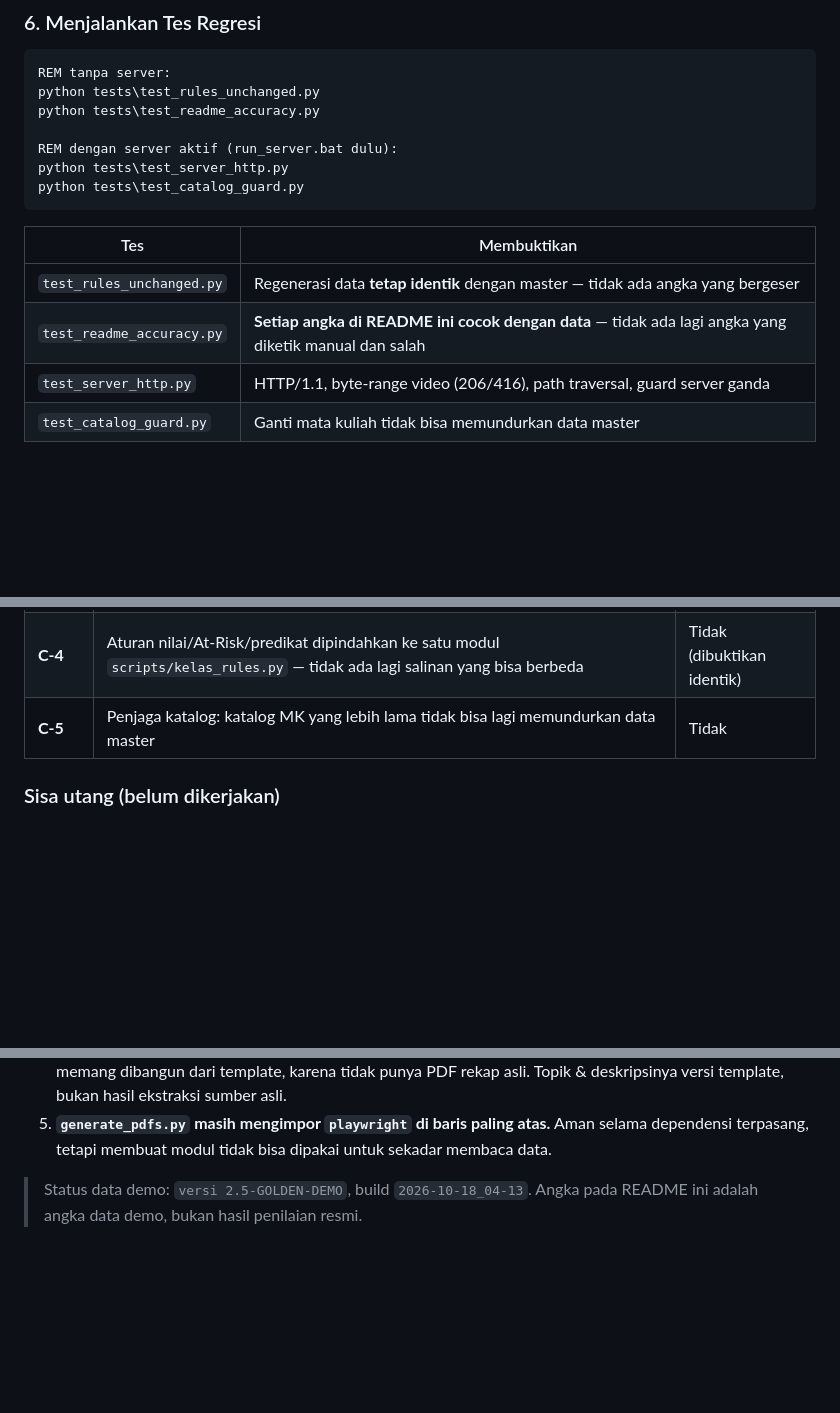
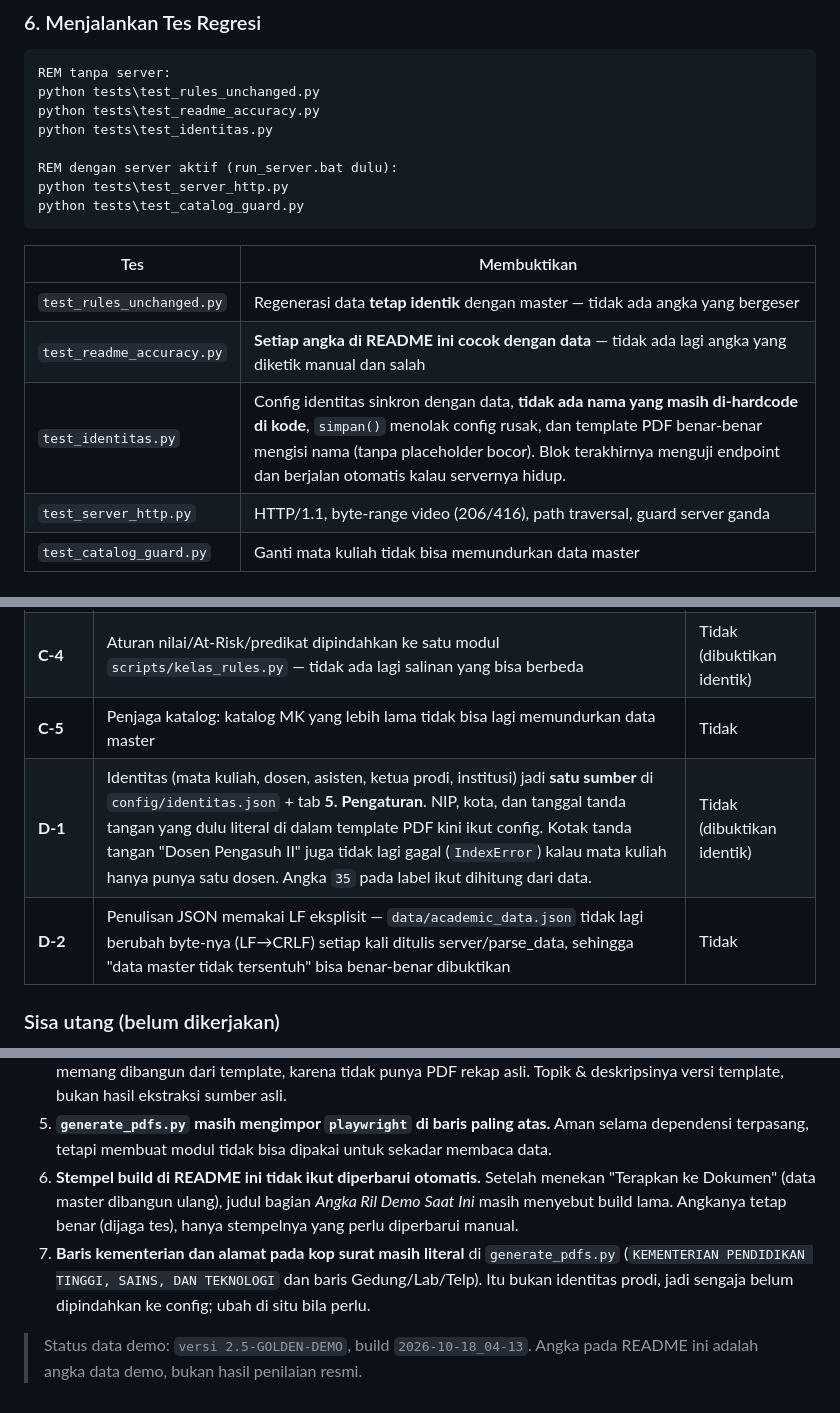
Before and after one commit to solusarsitekstudio-hue/kampus_01, a Markdown page: README.md, 3 parts joined by grey strips. Drawn GitHub-style; blank space fills up the shorter version.

```diff
--- a/README.md
+++ b/README.md
@@ -259,6 +330,7 @@ Butuh Node.js (hanya untuk build Tailwind). Runtime tetap 100% offline.
 REM tanpa server:
 python tests\test_rules_unchanged.py
 python tests\test_readme_accuracy.py
+python tests\test_identitas.py
 
 REM dengan server aktif (run_server.bat dulu):
 python tests\test_server_http.py
@@ -269,6 +341,7 @@ python tests\test_catalog_guard.py
 | --- | --- |
 | `test_rules_unchanged.py` | Regenerasi data **tetap identik** dengan master — tidak ada angka yang bergeser |
 | `test_readme_accuracy.py` | **Setiap angka di README ini cocok dengan data** — tidak ada lagi angka yang diketik manual dan salah |
+| `test_identitas.py` | Config identitas sinkron dengan data, **tidak ada nama yang masih di-hardcode di kode**, `simpan()` menolak config rusak, dan template PDF benar-benar mengisi nama (tanpa placeholder bocor). Blok terakhirnya menguji endpoint dan berjalan otomatis kalau servernya hidup. |
 | `test_server_http.py` | HTTP/1.1, byte-range video (206/416), path traversal, guard server ganda |
 | `test_catalog_guard.py` | Ganti mata kuliah tidak bisa memundurkan data master |
 
@@ -409,6 +482,8 @@ kenyataannya.
 | **C-3** | Persona mahasiswa terikat **NPM**, bukan nomor baris Excel | Tidak (dibuktikan identik) |
 | **C-4** | Aturan nilai/At-Risk/predikat dipindahkan ke satu modul `scripts/kelas_rules.py` — tidak ada lagi salinan yang bisa berbeda | Tidak (dibuktikan identik) |
 | **C-5** | Penjaga katalog: katalog MK yang lebih lama tidak bisa lagi memundurkan data master | Tidak |
+| **D-1** | Identitas (mata kuliah, dosen, asisten, ketua prodi, institusi) jadi **satu sumber** di `config/identitas.json` + tab **5. Pengaturan**. NIP, kota, dan tanggal tanda tangan yang dulu literal di dalam template PDF kini ikut config. Kotak tanda tangan "Dosen Pengasuh II" juga tidak lagi gagal (`IndexError`) kalau mata kuliah hanya punya satu dosen. Angka `35` pada label ikut dihitung dari data. | Tidak (dibuktikan identik) |
+| **D-2** | Penulisan JSON memakai LF eksplisit — `data/academic_data.json` tidak lagi berubah byte-nya (LF→CRLF) setiap kali ditulis server/parse_data, sehingga "data master tidak tersentuh" bisa benar-benar dibuktikan | Tidak |
 
 ### Sisa utang (belum dikerjakan)
 
@@ -430,6 +505,14 @@ kenyataannya.
 5. **`generate_pdfs.py` masih mengimpor `playwright` di baris paling atas.**
    Aman selama dependensi terpasang, tetapi membuat modul tidak bisa dipakai
    untuk sekadar membaca data.
+6. **Stempel build di README ini tidak ikut diperbarui otomatis.** Setelah menekan
+   "Terapkan ke Dokumen" (data master dibangun ulang), judul bagian *Angka Ril Demo
+   Saat Ini* masih menyebut build lama. Angkanya tetap benar (dijaga tes), hanya
+   stempelnya yang perlu diperbarui manual.
+7. **Baris kementerian dan alamat pada kop surat masih literal** di
+   `generate_pdfs.py` (`KEMENTERIAN PENDIDIKAN TINGGI, SAINS, DAN TEKNOLOGI` dan
+   baris Gedung/Lab/Telp). Itu bukan identitas prodi, jadi sengaja belum dipindahkan
+   ke config; ubah di situ bila perlu.
 
 > Status data demo: `versi 2.5-GOLDEN-DEMO`, build `2026-10-18_04-13`.
 > Angka pada README ini adalah angka data demo, bukan hasil penilaian resmi.
```
Also changed, not shown: other parts of README.md (+71 -0 lines).
